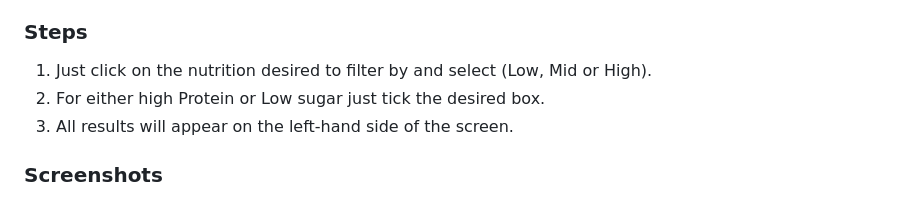
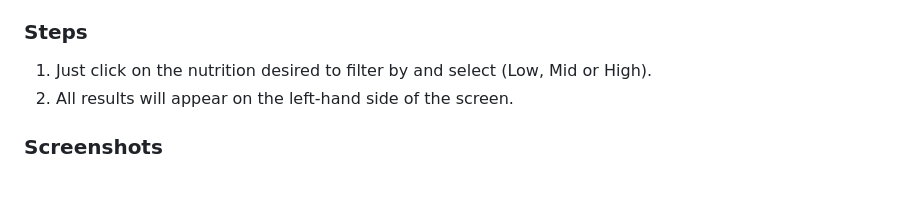
Before and after one commit to NickBland/2810ICT-milestone-2, a Markdown page: Executive_Summary.md, the part around one of its changes. GitHub-like rendering.

```diff
--- a/Executive_Summary.md
+++ b/Executive_Summary.md
@@ -66,8 +66,7 @@ The system allows users to filter foods based on predefined nutritional levels (
 
 ### Steps
 1. Just click on the nutrition desired to filter by and select (Low, Mid or High).
-2. For either high Protein or Low sugar just tick the desired box.
-3. All results will appear on the left-hand side of the screen.
+2. All results will appear on the left-hand side of the screen.
 
 ### Screenshots
 Screenshots for each step demonstrating the use of the Nutrition Level Filter.
```
Also changed, not shown: other parts of Executive_Summary.md (+1 -2 lines).
